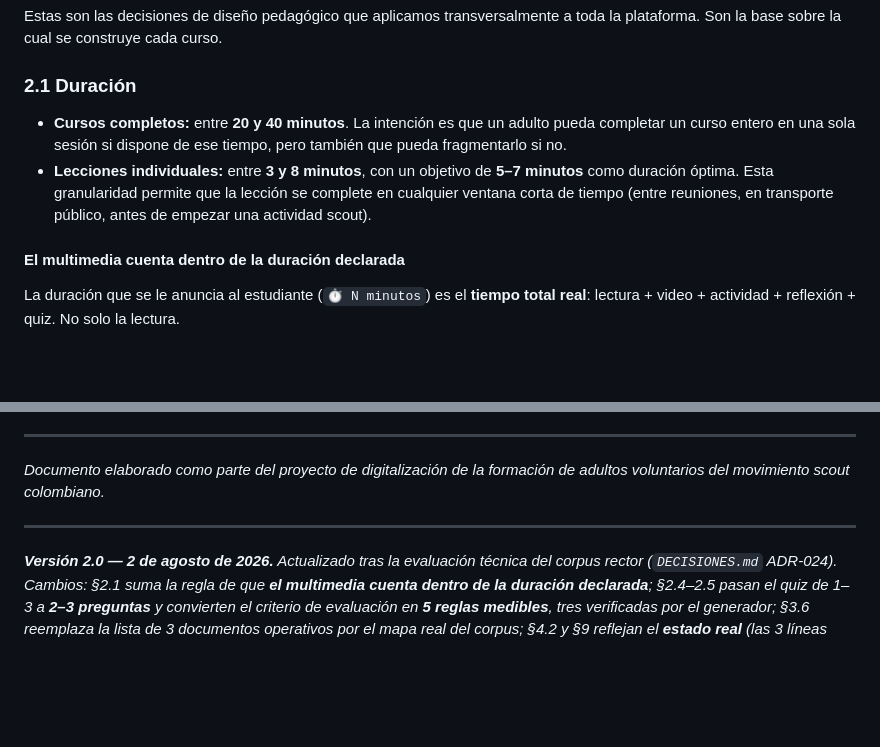
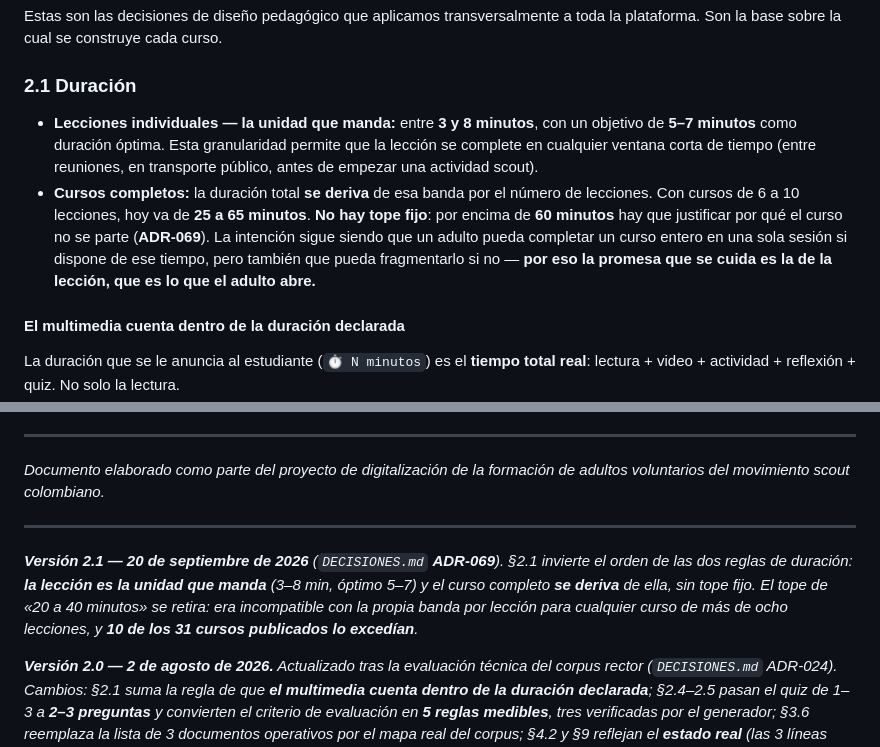
Before and after one commit to maximoaluna-blip/PORTAL-ADULTOS-ASC, a Markdown page: MARCO-METODOLOGICO-PEDAGOGICO.md, 2 parts joined by grey strips. GitHub-like rendering; blank space fills up the shorter version.

Commit message:
ADR-069: la leccion es la unidad que manda, y el curso se deriva de ella
El marco metodologico pedia lecciones de 3 a 8 min (optimo 5-7) y a la vez
cursos de 20 a 40 min en total. Las dos reglas nunca fueron compatibles: nueve
lecciones en el optimo dan 45 a 63 min, asi que el tope lo prohibia antes de
escribir una linea. Medido sobre los 31 cursos publicados, 10 excedian el tope
y 30 caen dentro de la banda por leccion.

La 2.1 invierte el orden: primero la leccion, que es lo que el adulto abre y la
promesa que hay que cuidar, y el curso completo se deriva de ella. Sin tope
fijo; por encima de 60 min hay que justificar por que el curso no se parte.

Co-Authored-By: Claude Opus 5 <noreply@anthropic.com>

```diff
--- a/MARCO-METODOLOGICO-PEDAGOGICO.md
+++ b/MARCO-METODOLOGICO-PEDAGOGICO.md
@@ -47,8 +47,8 @@ Estas son las decisiones de diseño pedagógico que aplicamos transversalmente a
 
 ### 2.1 Duración
 
-- **Cursos completos:** entre **20 y 40 minutos**. La intención es que un adulto pueda completar un curso entero en una sola sesión si dispone de ese tiempo, pero también que pueda fragmentarlo si no.
-- **Lecciones individuales:** entre **3 y 8 minutos**, con un objetivo de **5–7 minutos** como duración óptima. Esta granularidad permite que la lección se complete en cualquier ventana corta de tiempo (entre reuniones, en transporte público, antes de empezar una actividad scout).
+- **Lecciones individuales — la unidad que manda:** entre **3 y 8 minutos**, con un objetivo de **5–7 minutos** como duración óptima. Esta granularidad permite que la lección se complete en cualquier ventana corta de tiempo (entre reuniones, en transporte público, antes de empezar una actividad scout).
+- **Cursos completos:** la duración total **se deriva** de esa banda por el número de lecciones. Con cursos de 6 a 10 lecciones, hoy va de **25 a 65 minutos**. **No hay tope fijo**: por encima de **60 minutos** hay que justificar por qué el curso no se parte (**ADR-069**). La intención sigue siendo que un adulto pueda completar un curso entero en una sola sesión si dispone de ese tiempo, pero también que pueda fragmentarlo si no — **por eso la promesa que se cuida es la de la lección, que es lo que el adulto abre.**
 
 #### El multimedia cuenta dentro de la duración declarada
 
@@ -568,6 +568,8 @@ _Documento elaborado como parte del proyecto de digitalización de la formación
 
 ---
 
+_**Versión 2.1 — 20 de septiembre de 2026** (`DECISIONES.md` **ADR-069**). §2.1 invierte el orden de las dos reglas de duración: **la lección es la unidad que manda** (3–8 min, óptimo 5–7) y el curso completo **se deriva** de ella, sin tope fijo. El tope de «20 a 40 minutos» se retira: era incompatible con la propia banda por lección para cualquier curso de más de ocho lecciones, y **10 de los 31 cursos publicados lo excedían**._
+
 _**Versión 2.0 — 2 de agosto de 2026.** Actualizado tras la evaluación técnica del corpus rector (`DECISIONES.md` ADR-024). Cambios: §2.1 suma la regla de que **el multimedia cuenta dentro de la duración declarada**; §2.4–2.5 pasan el quiz de 1–3 a **2–3 preguntas** y convierten el criterio de evaluación en **5 reglas medibles**, tres verificadas por el generador; §3.6 reemplaza la lista de 3 documentos operativos por el mapa real del corpus; §4.2 y §9 reflejan el **estado real** (las 3 líneas nacionales activas, no "próximamente"); §4.3 incorpora que **no hay cursos habilitantes** (ADR-019); §7.5 documenta el paso de la crítica ocasional a las **3 auditorías sistemáticas**; **§8.5-bis es nueva**: sitúa la plataforma en el modelo de Kirkpatrick y reconoce que el dato de nivel 2 se recoge pero no se analiza; §10 reemplaza etapas ya cumplidas por las pendientes reales. Citas de la PNAM unificadas como **PNAM 2017** (Acuerdo CSN 176)._
 
 _Versión inicial — mayo de 2026._
```
